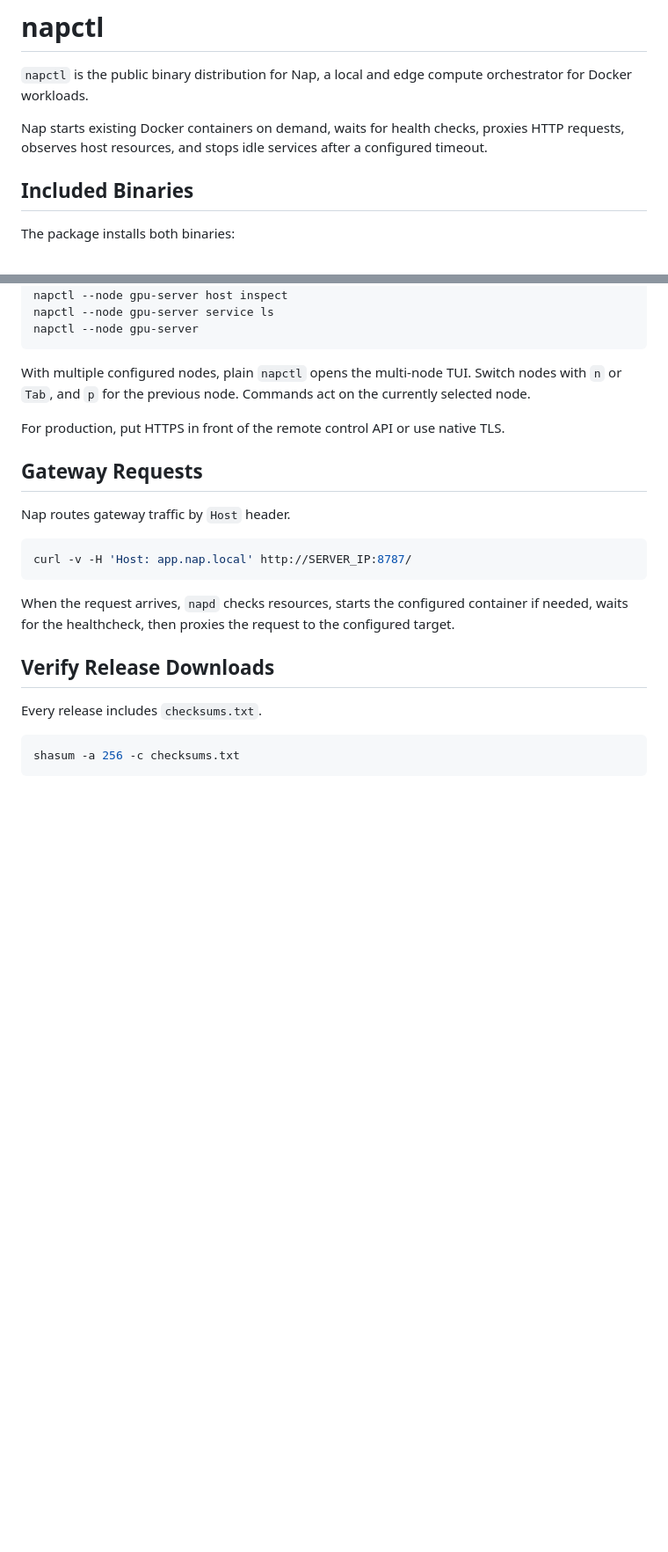
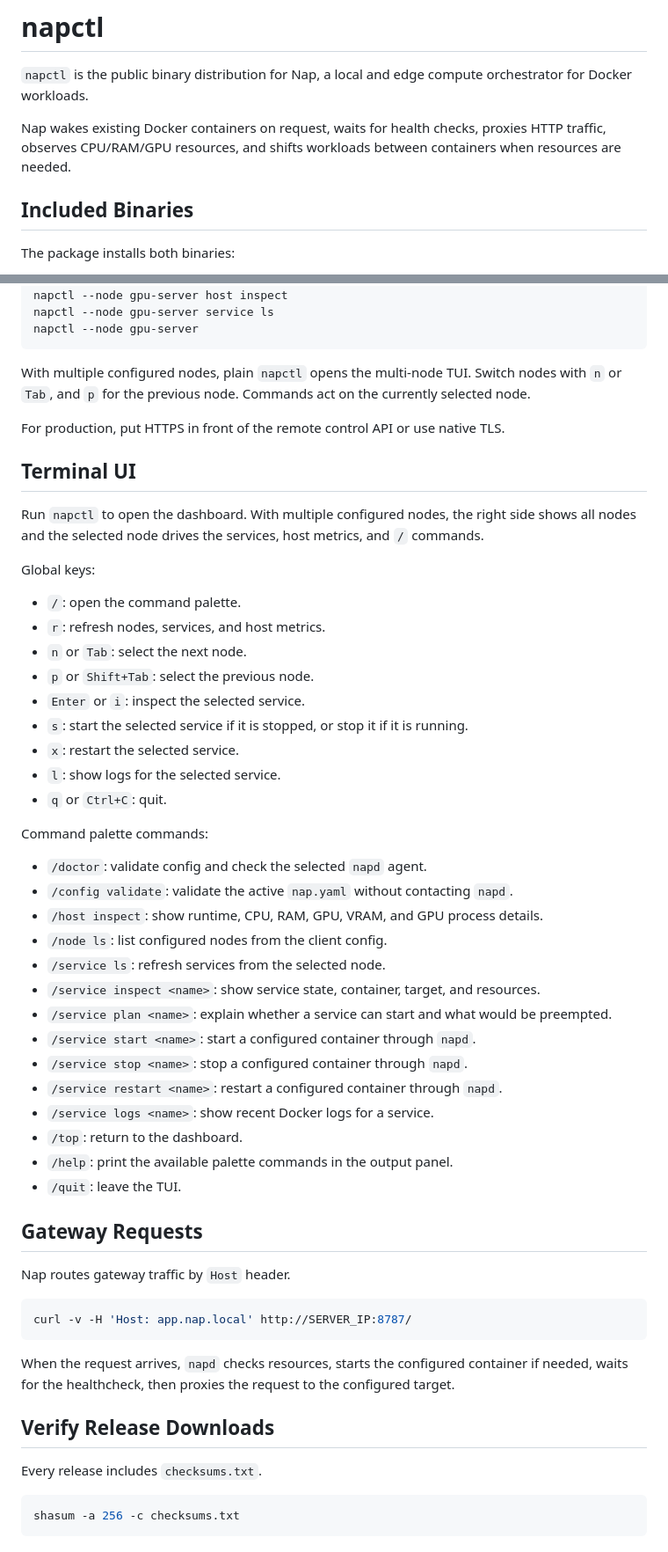
Before and after one commit to yousef-muc/napctl, a Markdown page: README.md, 2 parts joined by grey strips. Shown at 88% size. Drawn GitHub-style; blank space fills up the shorter version.

Commit message:
document terminal ui commands

```diff
--- a/README.md
+++ b/README.md
@@ -3,9 +3,9 @@
 `napctl` is the public binary distribution for Nap, a local and edge compute
 orchestrator for Docker workloads.
 
-Nap starts existing Docker containers on demand, waits for health checks,
-proxies HTTP requests, observes host resources, and stops idle services after a
-configured timeout.
+Nap wakes existing Docker containers on request, waits for health checks,
+proxies HTTP traffic, observes CPU/RAM/GPU resources, and shifts workloads
+between containers when resources are needed.
 
 ## Included Binaries
 
@@ -349,6 +349,41 @@ currently selected node.
 
 For production, put HTTPS in front of the remote control API or use native TLS.
 
+## Terminal UI
+
+Run `napctl` to open the dashboard. With multiple configured nodes, the right
+side shows all nodes and the selected node drives the services, host metrics,
+and `/` commands.
+
+Global keys:
+
+- `/`: open the command palette.
+- `r`: refresh nodes, services, and host metrics.
+- `n` or `Tab`: select the next node.
+- `p` or `Shift+Tab`: select the previous node.
+- `Enter` or `i`: inspect the selected service.
+- `s`: start the selected service if it is stopped, or stop it if it is running.
+- `x`: restart the selected service.
+- `l`: show logs for the selected service.
+- `q` or `Ctrl+C`: quit.
+
+Command palette commands:
+
+- `/doctor`: validate config and check the selected `napd` agent.
+- `/config validate`: validate the active `nap.yaml` without contacting `napd`.
+- `/host inspect`: show runtime, CPU, RAM, GPU, VRAM, and GPU process details.
+- `/node ls`: list configured nodes from the client config.
+- `/service ls`: refresh services from the selected node.
+- `/service inspect <name>`: show service state, container, target, and resources.
+- `/service plan <name>`: explain whether a service can start and what would be preempted.
+- `/service start <name>`: start a configured container through `napd`.
+- `/service stop <name>`: stop a configured container through `napd`.
+- `/service restart <name>`: restart a configured container through `napd`.
+- `/service logs <name>`: show recent Docker logs for a service.
+- `/top`: return to the dashboard.
+- `/help`: print the available palette commands in the output panel.
+- `/quit`: leave the TUI.
+
 ## Gateway Requests
 
 Nap routes gateway traffic by `Host` header.
```
